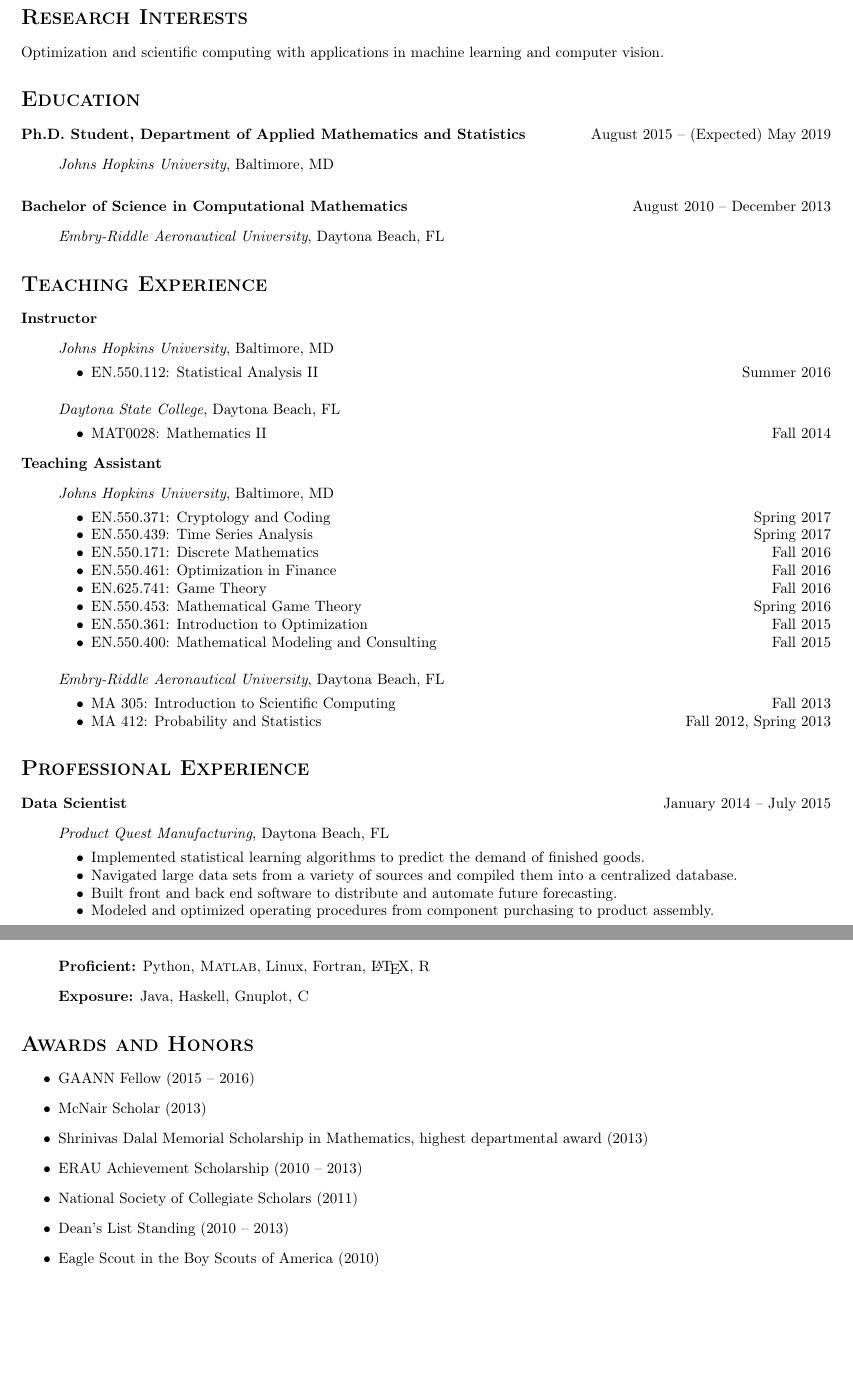
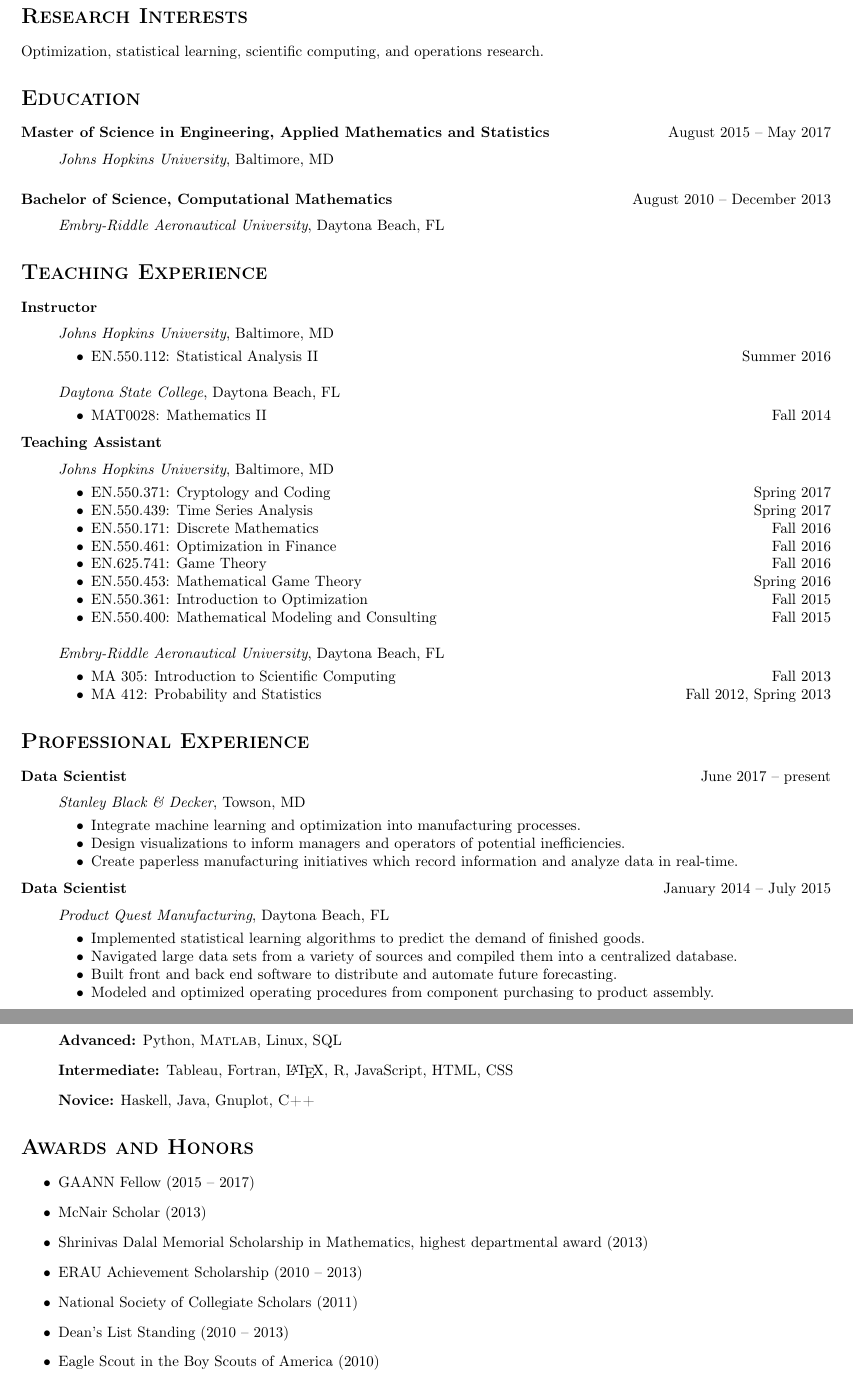
Before and after one commit to achawkins/cv, a LaTeX CV (cv/cv.tex): two parts of pages 1 and 2 of 2, joined at a grey line, cut so that both start at the same text, the shorter picture padded with empty space. Compiled offline with pdfLaTeX.

Commit message:
Updated cv

```diff
--- a/cv/cv.tex
+++ b/cv/cv.tex
@@ -28,15 +27,15 @@ Baltimore, MD 21218\hfill \texttt{\url{http://www.ams.jhu.edu/~ahawki14}}
 \noindent\rule{\textwidth}{1pt}
 
 \section*{\textsc{Research Interests}}
-Optimization and scientific computing with applications in machine learning and computer vision.
+Optimization, statistical learning, scientific computing, and operations research.
 
 \section*{\textsc{Education}}
-\textbf{Ph.D. Student, Department of Applied Mathematics and Statistics}\hfill August 2015 -- (Expected) May 2019
+\textbf{Master of Science in Engineering, Applied Mathematics and Statistics}\hfill August 2015 -- May 2017
 \begin{itemize}[noitemsep]
     \item[] \textit{Johns Hopkins University}, Baltimore, MD
 \end{itemize}
 \vspace{2ex}
-\textbf{Bachelor of Science in Computational Mathematics}\hfill August 2010 -- December 2013
+\textbf{Bachelor of Science, Computational Mathematics}\hfill August 2010 -- December 2013
 \begin{itemize}[noitemsep]
     \item[] \textit{Embry-Riddle Aeronautical University}, Daytona Beach, FL
 \end{itemize}
@@ -76,6 +75,15 @@ Optimization and scientific computing with applications in machine learning and
 \end{itemize}
 
 \section*{\textsc{Professional Experience}}
+\textbf{Data Scientist}\hfill June 2017 -- present
+\begin{itemize}[noitemsep]
+	\item[] \textit{Stanley Black \& Decker}, Towson, MD
+	\begin{itemize}[noitemsep]
+		\item Integrate machine learning and optimization into manufacturing processes.
+		\item Design visualizations to inform managers and operators of potential inefficiencies.
+		\item Create paperless manufacturing initiatives which record information and analyze data in real-time.
+	\end{itemize}
+\end{itemize}
 \textbf{Data Scientist}\hfill January 2014 -- July 2015
 \begin{itemize}[noitemsep]
     \item[] \textit{Product Quest Manufacturing}, Daytona Beach, FL
@@ -95,13 +103,14 @@ Optimization and scientific computing with applications in machine learning and
 
 \section*{\textsc{Languages and Technologies}}
 \begin{itemize}
-    \item[] \textbf{Proficient:} Python, \textsc{Matlab}, Linux, Fortran, \LaTeX{}, \textsc{R}
-    \item[] \textbf{Exposure:} Java, Haskell, Gnuplot, \textsc{C}
+    \item[] \textbf{Advanced:} Python, \textsc{Matlab}, Linux, SQL
+    \item[] \textbf{Intermediate:} Tableau, Fortran, \LaTeX{}, \textsc{R}, JavaScript, HTML, CSS
+    \item[] \textbf{Novice:} Haskell, Java, Gnuplot, \textsc{C++}
 \end{itemize}
 
 \section*{\textsc{Awards and Honors}}
 \begin{itemize}
-    \item GAANN Fellow (2015 -- 2016)
+    \item GAANN Fellow (2015 -- 2017)
     \item McNair Scholar (2013)
     \item Shrinivas Dalal Memorial Scholarship in Mathematics, highest departmental award (2013)
     \item ERAU Achievement Scholarship (2010 -- 2013)
```
Also changed, not shown: cv/cv.pdf, cv/cv.tex (7 more changed lines), 1 other file.
